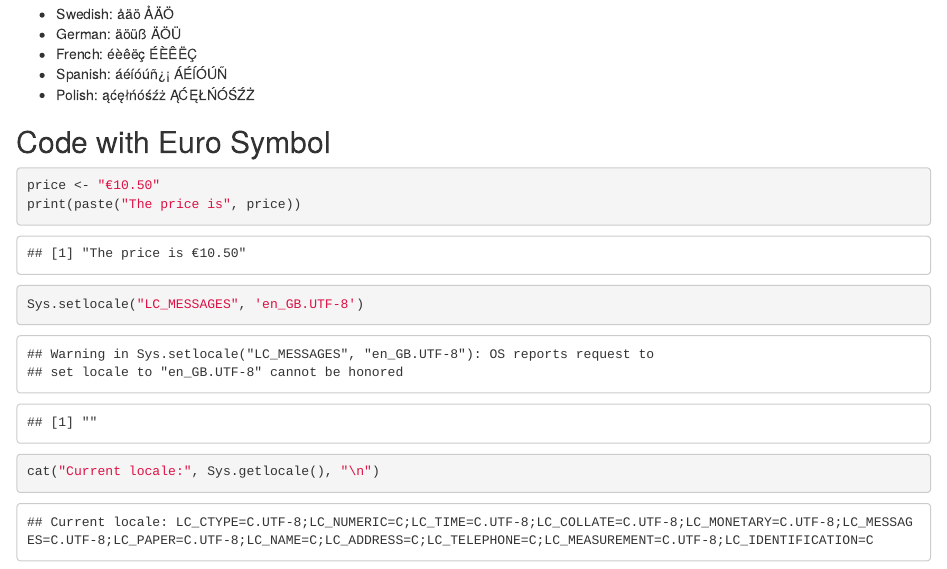
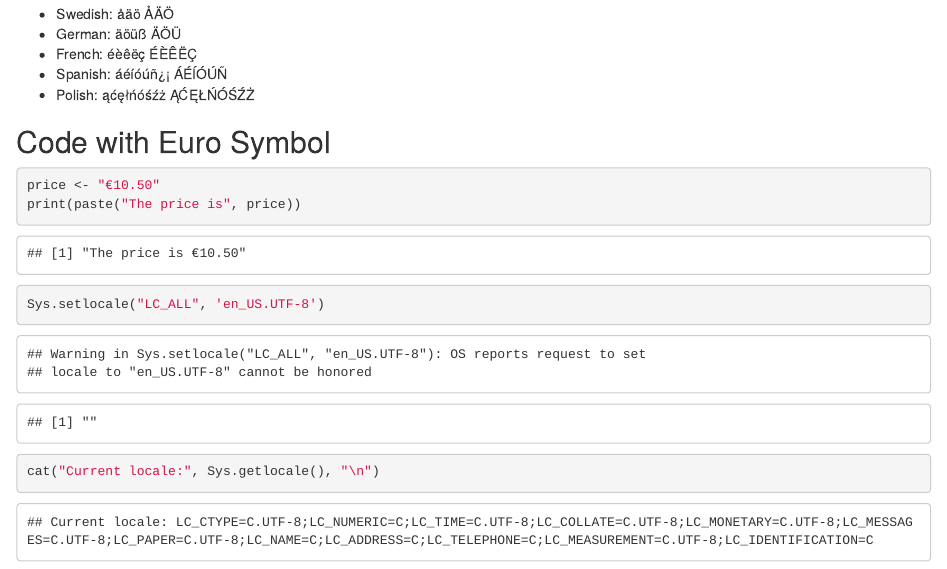
Before and after one commit to vrsarah/locale, an R Markdown document (app.rmd): the page in a window 1100 px wide, from 300 px down. Rendered offline with R 4.5, knitr and Pandoc, with nearby package versions.

Commit message:
invalid locale

````diff
--- a/app.rmd
+++ b/app.rmd
@@ -25,6 +25,6 @@ Here are some other European characters that might cause problems:
 ```{r}
 price <- "€10.50"
 print(paste("The price is", price))
-Sys.setlocale("LC_MESSAGES", 'en_GB.UTF-8')
+Sys.setlocale("LC_ALL", 'en_US.UTF-8')
 cat("Current locale:", Sys.getlocale(), "\n")
 ```
````
